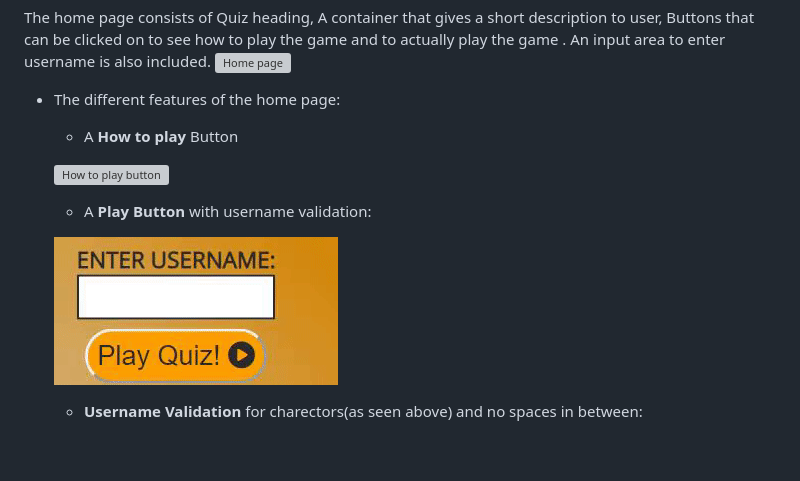
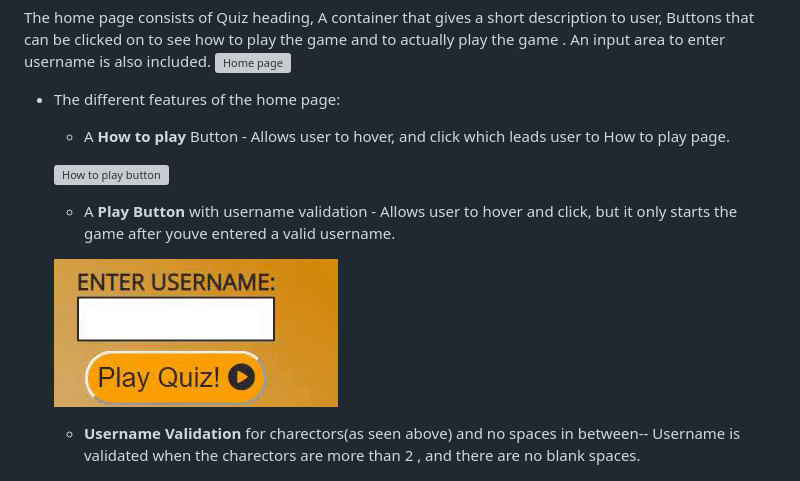
Before and after one commit to SooryaGeorge7/Python-Vs-Javascript-Quiz, a Markdown page: README.md, the part around the change printed below. GitHub-like rendering; blank space fills up the shorter version; grey boxes are pictures that could not be loaded.

Commit message:
added game page features to readem

```diff
--- a/README.md
+++ b/README.md
@@ -147,14 +147,14 @@ The home page consists of Quiz heading, A container that gives a short descripti
 ![Home page](documentation/gifs/am-responsive-gif.gif)
 
  * The different features of the home page:
-   * A **How to play** Button
+   * A **How to play** Button - Allows user to hover, and click which leads user to How to play page.
 
    ![How to play button](documentation/gifs/home-page-gifs/how-to-play-button.gif)
 
-   * A **Play Button** with username validation:
+   * A **Play Button** with username validation -  Allows user to hover and click, but it only starts the game after youve entered a valid username.
 
    ![Charector validation](documentation/gifs/home-page-gifs/username-validation-charectors.gif)
 
-   * **Username Validation** for charectors(as seen above) and no spaces in between:
+   * **Username Validation** for charectors(as seen above) and no spaces in between-- Username is validated when the charectors are more than 2 , and there are no blank spaces.
 
    ![NoSpaces Validation](documentation/gifs/home-page-gifs/username-validation-spaces.gif)
```
Also changed, not shown: other parts of README.md (+15 -0 lines), documentation/am-responsive-gamepage.png (added), 3 other files.
